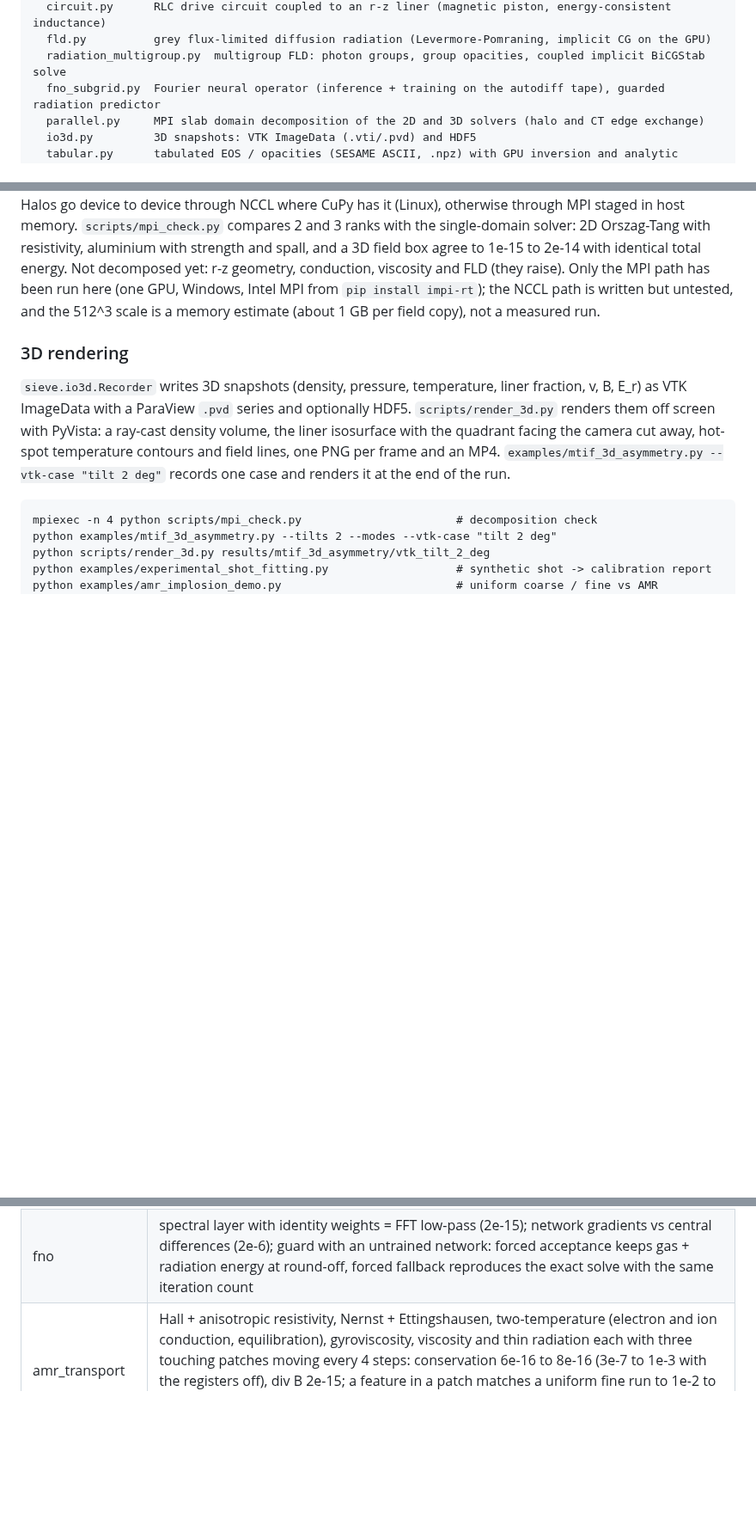
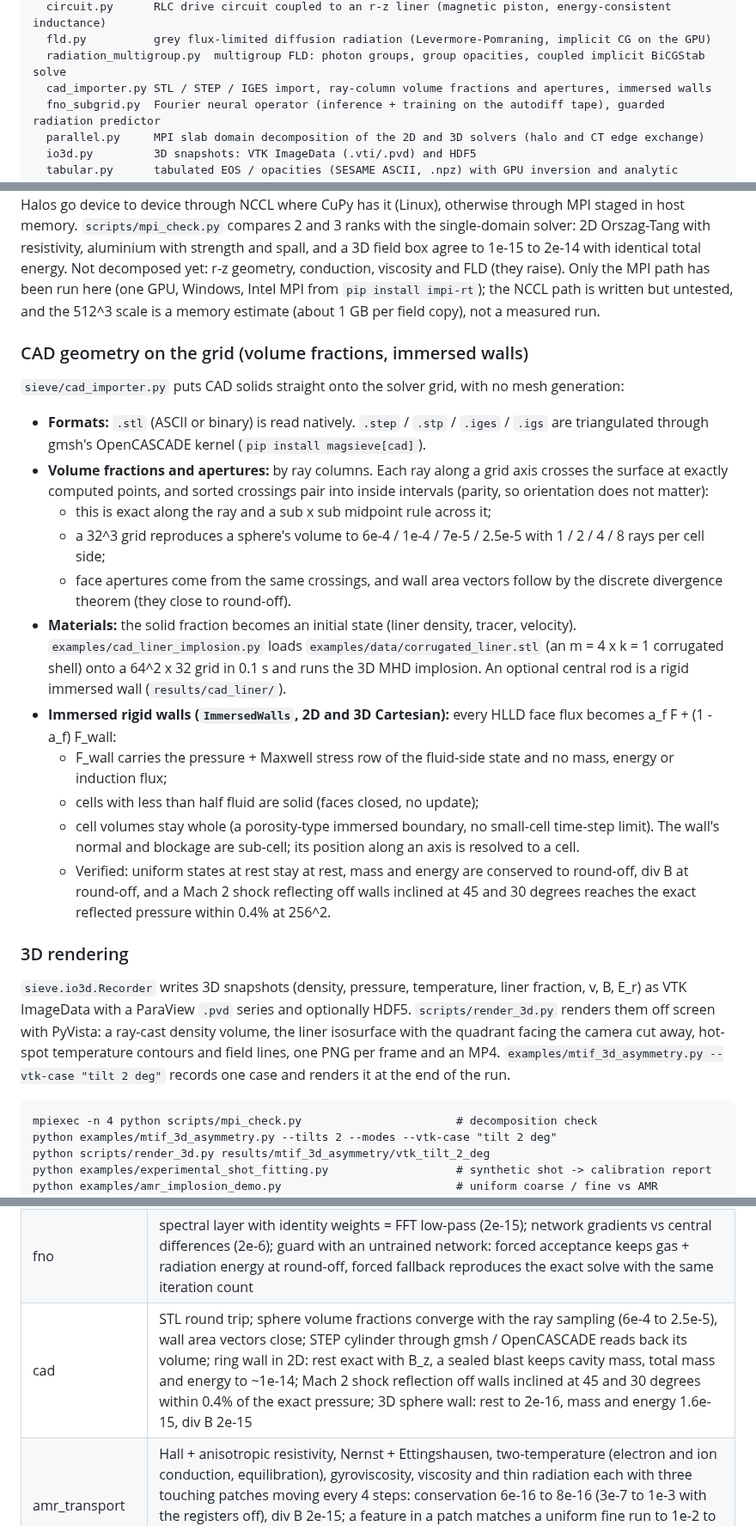
Before and after one commit to Semedo2002/MagSieve-3D, a Markdown page: README.md, 3 parts joined by grey strips. Shown at 86% size. Rendered like a GitHub page; blank space fills up the shorter version.

```diff
--- a/README.md
+++ b/README.md
@@ -24,6 +24,7 @@ sieve/            solver package
   circuit.py      RLC drive circuit coupled to an r-z liner (magnetic piston, energy-consistent inductance)
   fld.py          grey flux-limited diffusion radiation (Levermore-Pomraning, implicit CG on the GPU)
   radiation_multigroup.py  multigroup FLD: photon groups, group opacities, coupled implicit BiCGStab solve
+  cad_importer.py STL / STEP / IGES import, ray-column volume fractions and apertures, immersed walls
   fno_subgrid.py  Fourier neural operator (inference + training on the autodiff tape), guarded radiation predictor
   parallel.py     MPI slab domain decomposition of the 2D and 3D solvers (halo and CT edge exchange)
   io3d.py         3D snapshots: VTK ImageData (.vti/.pvd) and HDF5
@@ -567,6 +568,33 @@ total energy. Not decomposed yet: r-z geometry, conduction, viscosity and FLD (t
 been run here (one GPU, Windows, Intel MPI from `pip install impi-rt`); the NCCL path is written but untested,
 and the 512^3 scale is a memory estimate (about 1 GB per field copy), not a measured run.
 
+### CAD geometry on the grid (volume fractions, immersed walls)
+
+`sieve/cad_importer.py` puts CAD solids straight onto the solver grid, with no mesh generation:
+- **Formats:** `.stl` (ASCII or binary) is read natively. `.step` / `.stp` / `.iges` / `.igs` are triangulated
+  through gmsh's OpenCASCADE kernel (`pip install magsieve[cad]`).
+- **Volume fractions and apertures:** by ray columns. Each ray along a grid axis crosses the surface at exactly
+  computed points, and sorted crossings pair into inside intervals (parity, so orientation does not matter):
+  - this is exact along the ray and a sub x sub midpoint rule across it;
+  - a 32^3 grid reproduces a sphere's volume to 6e-4 / 1e-4 / 7e-5 / 2.5e-5 with 1 / 2 / 4 / 8 rays per cell
+    side;
+  - face apertures come from the same crossings, and wall area vectors follow by the discrete divergence theorem
+    (they close to round-off).
+- **Materials:** the solid fraction becomes an initial state (liner density, tracer, velocity).
+  `examples/cad_liner_implosion.py` loads `examples/data/corrugated_liner.stl` (an m = 4 x k = 1 corrugated shell)
+  onto a 64^2 x 32 grid in 0.1 s and runs the 3D MHD implosion. An optional central rod is a rigid immersed wall
+  (`results/cad_liner/`).
+- **Immersed rigid walls (`ImmersedWalls`, 2D and 3D Cartesian):** every HLLD face flux becomes
+  a_f F + (1 - a_f) F_wall:
+  - F_wall carries the pressure + Maxwell stress row of the fluid-side state and no mass, energy or induction
+    flux;
+  - cells with less than half fluid are solid (faces closed, no update);
+  - cell volumes stay whole (a porosity-type immersed boundary, no small-cell time-step limit). The wall's normal
+    and blockage are sub-cell; its position along an axis is resolved to a cell.
+  - Verified: uniform states at rest stay at rest, mass and energy are conserved to round-off, div B at round-off,
+    and a Mach 2 shock reflecting off walls inclined at 45 and 30 degrees reaches the exact reflected pressure
+    within 0.4% at 256^2.
+
 ### 3D rendering
 
 `sieve.io3d.Recorder` writes 3D snapshots (density, pressure, temperature, liner fraction, v, B, E_r) as VTK
@@ -634,6 +662,7 @@ under Windows a 128 x 128 ideal MHD step went from about 140 ms to 22 ms, a 16 x
 | autodiff | the differentiable twin matches MHDSolver after 20 steps (Orszag-Tang 2e-15, r-z shell with B_phi and B_z 4e-13); twin energy 1e-15 and div B 1e-14; the adjoint carries the gradient of the conserved energy back unchanged (2e-16); adjoint vs central finite differences in r-z for an initial-shape parameter, an amplitude and a boundary-drive current (6e-10, 4e-10, 3e-8) |
 | hybrid_pic | free streaming of a density mode in a collisionless gas follows exp(-k^2 theta t^2/2) (0.816 / 0.444 / 0.163 vs 0.821 / 0.454 / 0.169; fluid would ring as a sound wave), totals 6e-15; Boris: \|v\| to 1e-15, r_L Omega / v = 1.001; Orszag-Tang with a kinetic low-density channel: 13% of cells kinetic, cells switching both ways, mass 1e-14, momentum 6e-14 (absolute), energy 1e-14, div B 4e-15 |
 | fno | spectral layer with identity weights = FFT low-pass (2e-15); network gradients vs central differences (2e-6); guard with an untrained network: forced acceptance keeps gas + radiation energy at round-off, forced fallback reproduces the exact solve with the same iteration count |
+| cad | STL round trip; sphere volume fractions converge with the ray sampling (6e-4 to 2.5e-5), wall area vectors close; STEP cylinder through gmsh / OpenCASCADE reads back its volume; ring wall in 2D: rest exact with B_z, a sealed blast keeps cavity mass, total mass and energy to ~1e-14; Mach 2 shock reflection off walls inclined at 45 and 30 degrees within 0.4% of the exact pressure; 3D sphere wall: rest to 2e-16, mass and energy 1.6e-15, div B 2e-15 |
 | amr_transport | Hall + anisotropic resistivity, Nernst + Ettingshausen, two-temperature (electron and ion conduction, equilibration), gyroviscosity, viscosity and thin radiation each with three touching patches moving every 4 steps: conservation 6e-16 to 8e-16 (3e-7 to 1e-3 with the registers off), div B 2e-15; a feature in a patch matches a uniform fine run to 1e-2 to 1e-5 of the coarse error; the electron register keeps refluxed electron heat out of the ions (T_i change within 8e-4 of the fine run, 7e-3 without it) |
 | hall | circularly polarized waves along B_0 with d_i k = 1: whistler and ion-cyclotron frequencies k (sqrt(1 + (k d_i/2)^2) -+ k d_i/2) to 8e-5 and 1.5e-3 at 64 cells (second order); a B_z ripple decays at eta_par k^2 (0.3945 vs 0.3948) with its current along B and at 1.96 eta_par k^2 (0.7685 vs 0.7738) across it; Hall + anisotropic resistivity in a sheared periodic box: energy 4e-15, div B 2e-15 |
 | ion_transport | a fast wave across B with gyroviscosity (eta_3 k^2 / rho = k c_f) follows omega^2 = k^2 c_f^2 + (eta_3 k^2 / rho)^2 to 2e-6 (and k c_f to 6.5e-4 without it); a T_i ripple decays at D k^2 to 0.1% and at D k^2 / (1 + x_i^2) across a field with x_i = 3, electron entropy untouched, energy 4e-16; gyroviscosity + ion conduction in a two-temperature box: energy 2e-15 |
```
Also changed, not shown: results/cad_liner/cad_liner_implosion.png (added), 8 other files.
